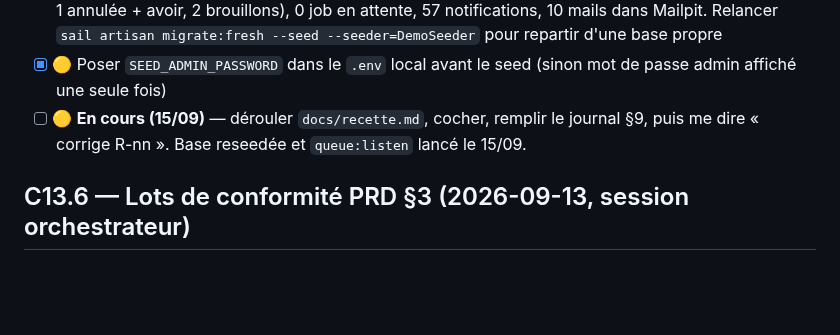
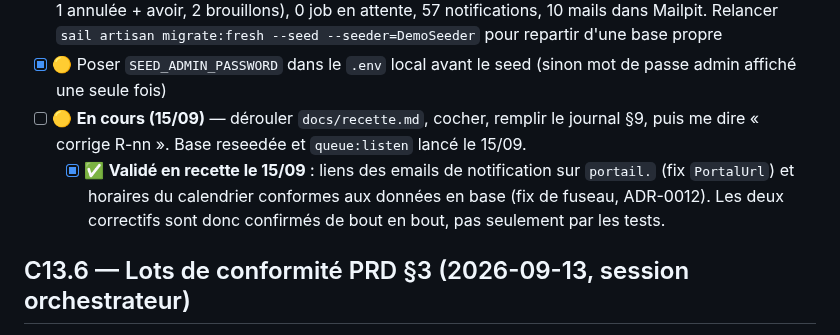
Before and after one commit to gtribut/ecoworking-manager, a Markdown page: docs/todo_guillaume.md, the part around the change. Drawn GitHub-style; blank space fills up the shorter version.

Commit message:
docs(todo): fixes portail et fuseau validés en recette
Vérifié manuellement le 15/09 sur la base reseedée : les liens des emails de
notification pointent bien sur le domaine portail, et les horaires affichés
par le calendrier correspondent aux données en base.

Les deux correctifs de la veille (App\Support\PortalUrl, ADR-0012) sont donc
confirmés de bout en bout, au-delà de leur couverture de tests.

Co-Authored-By: Claude Opus 5 (1M context) <noreply@anthropic.com>
Claude-Session: https://claude.ai/code/session_01X6diJXfp32J4Qnaf9NfMVD

```diff
--- a/docs/todo_guillaume.md
+++ b/docs/todo_guillaume.md
@@ -192,6 +192,7 @@
 - [x] ✅ Jeu de démo chargé sur la base de dev (13/09/26) : 11 factures (4 payées, 1 partielle, 2 en retard, 1 annulée + avoir, 2 brouillons), 0 job en attente, 57 notifications, 10 mails dans Mailpit. Relancer `sail artisan migrate:fresh --seed --seeder=DemoSeeder` pour repartir d'une base propre
 - [x] 🟡 Poser `SEED_ADMIN_PASSWORD` dans le `.env` local avant le seed (sinon mot de passe admin affiché une seule fois)
 - [ ] 🟡 **En cours (15/09)** — dérouler `docs/recette.md`, cocher, remplir le journal §9, puis me dire « corrige R-nn ». Base reseedée et `queue:listen` lancé le 15/09.
+  - [x] ✅ **Validé en recette le 15/09** : liens des emails de notification sur `portail.` (fix `PortalUrl`) et horaires du calendrier conformes aux données en base (fix de fuseau, ADR-0012). Les deux correctifs sont donc confirmés de bout en bout, pas seulement par les tests.
 
 ## C13.6 — Lots de conformité PRD §3 (2026-09-13, session orchestrateur)
 
```
